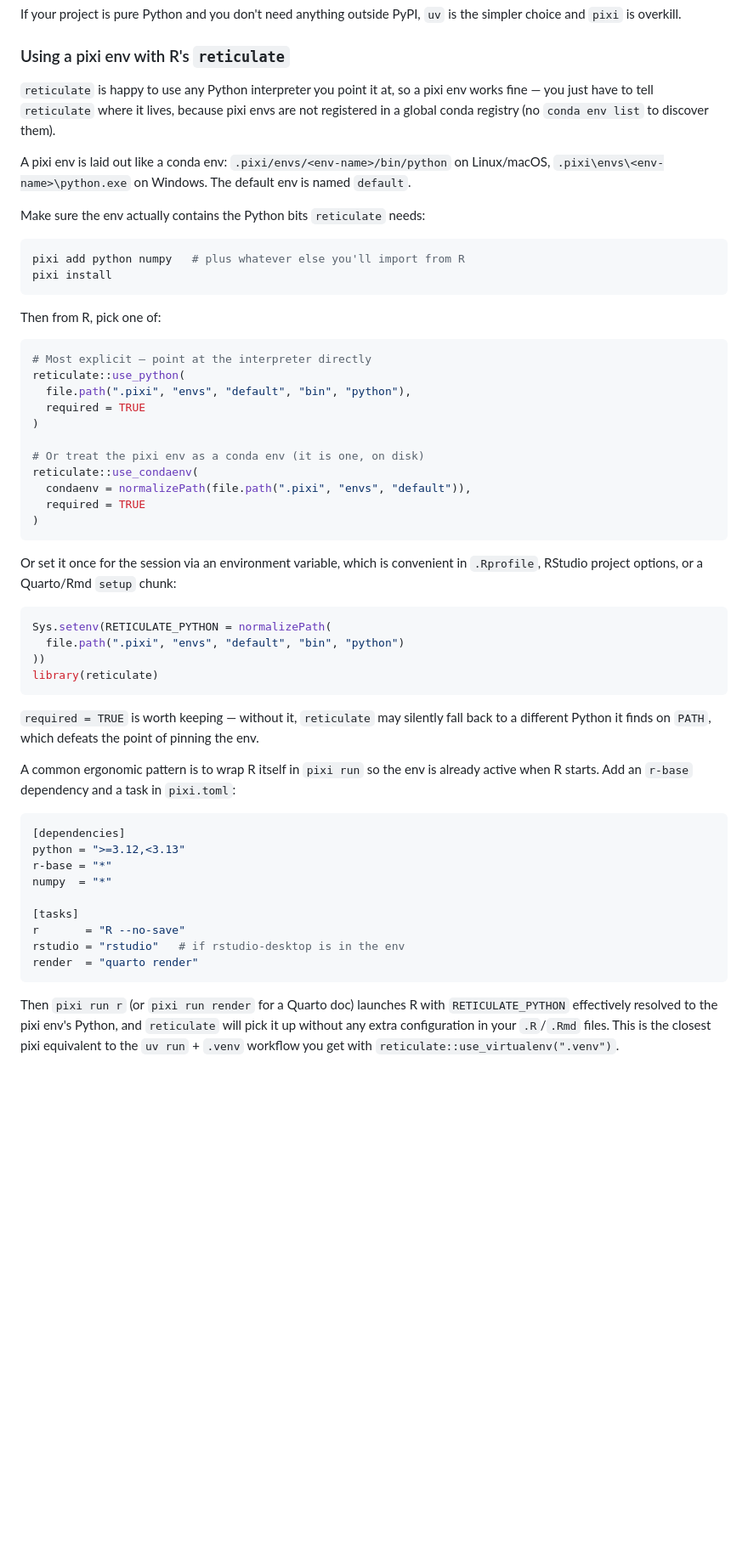
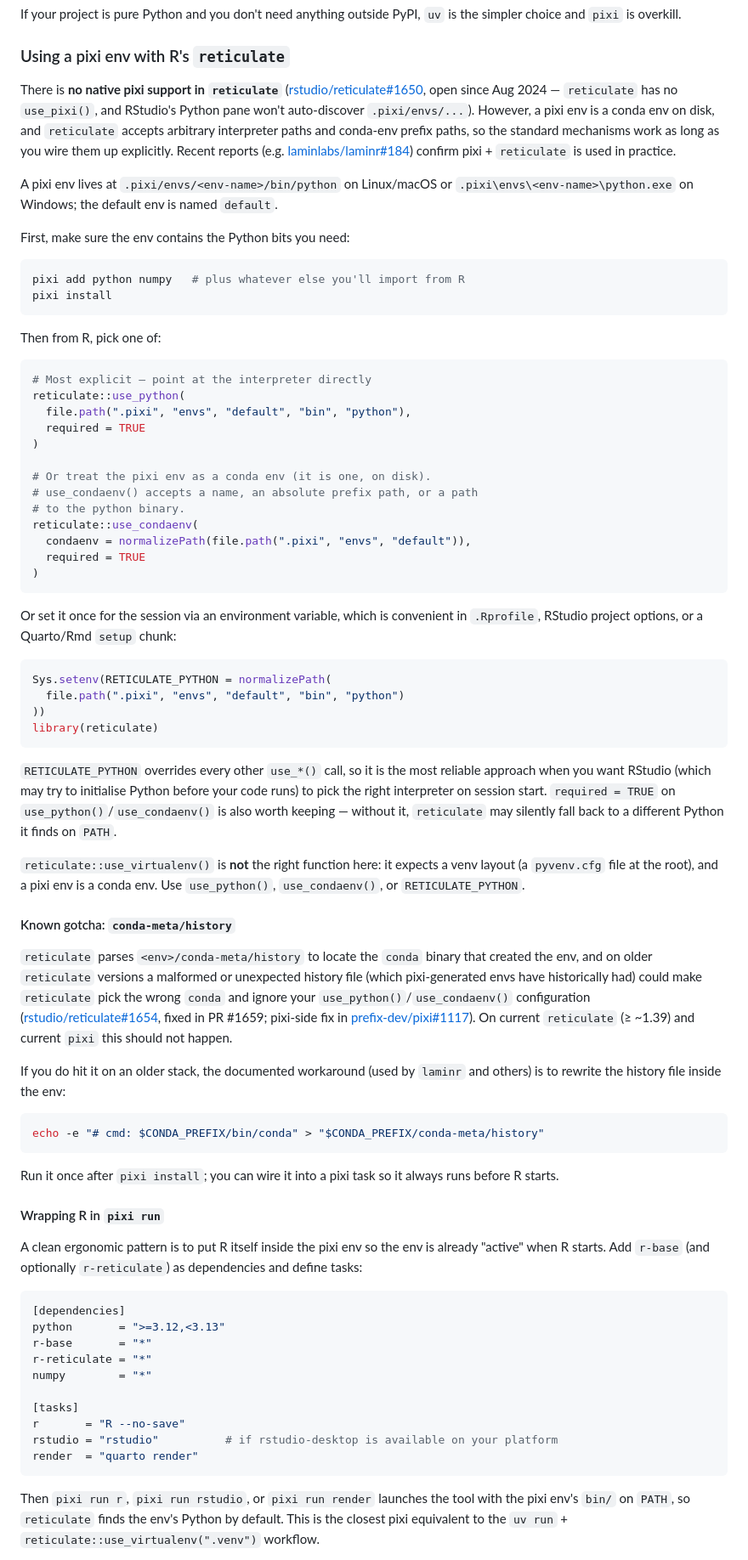
Before and after one commit to davetang/learning_python, a Markdown page: pixi.md, the part around one of its changes. Shown at 85% size. Rendered like a GitHub page; blank space fills up the shorter version.

Commit message:
Caveats when using pixi with reticulate

````diff
--- a/pixi.md
+++ b/pixi.md
@@ -139,11 +139,11 @@ If your project is pure Python and you don't need anything outside PyPI, `uv` is
 
 ### Using a pixi env with R's `reticulate`
 
-`reticulate` is happy to use any Python interpreter you point it at, so a pixi env works fine — you just have to tell `reticulate` where it lives, because pixi envs are not registered in a global conda registry (no `conda env list` to discover them).
+There is **no native pixi support in `reticulate`** ([rstudio/reticulate#1650](https://github.com/rstudio/reticulate/issues/1650), open since Aug 2024 — `reticulate` has no `use_pixi()`, and RStudio's Python pane won't auto-discover `.pixi/envs/...`). However, a pixi env is a conda env on disk, and `reticulate` accepts arbitrary interpreter paths and conda-env prefix paths, so the standard mechanisms work as long as you wire them up explicitly. Recent reports (e.g. [laminlabs/laminr#184](https://github.com/laminlabs/laminr/issues/184)) confirm pixi + `reticulate` is used in practice.
 
-A pixi env is laid out like a conda env: `.pixi/envs/<env-name>/bin/python` on Linux/macOS, `.pixi\envs\<env-name>\python.exe` on Windows. The default env is named `default`.
+A pixi env lives at `.pixi/envs/<env-name>/bin/python` on Linux/macOS or `.pixi\envs\<env-name>\python.exe` on Windows; the default env is named `default`.
 
-Make sure the env actually contains the Python bits `reticulate` needs:
+First, make sure the env contains the Python bits you need:
 
 ```console
 pixi add python numpy   # plus whatever else you'll import from R
@@ -159,7 +159,9 @@ reticulate::use_python(
   required = TRUE
 )
 
-# Or treat the pixi env as a conda env (it is one, on disk)
+# Or treat the pixi env as a conda env (it is one, on disk).
+# use_condaenv() accepts a name, an absolute prefix path, or a path
+# to the python binary.
 reticulate::use_condaenv(
   condaenv = normalizePath(file.path(".pixi", "envs", "default")),
   required = TRUE
@@ -175,21 +177,38 @@ Sys.setenv(RETICULATE_PYTHON = normalizePath(
 library(reticulate)
 ```
 
-`required = TRUE` is worth keeping — without it, `reticulate` may silently fall back to a different Python it finds on `PATH`, which defeats the point of pinning the env.
+`RETICULATE_PYTHON` overrides every other `use_*()` call, so it is the most reliable approach when you want RStudio (which may try to initialise Python before your code runs) to pick the right interpreter on session start. `required = TRUE` on `use_python()`/`use_condaenv()` is also worth keeping — without it, `reticulate` may silently fall back to a different Python it finds on `PATH`.
 
-A common ergonomic pattern is to wrap R itself in `pixi run` so the env is already active when R starts. Add an `r-base` dependency and a task in `pixi.toml`:
+`reticulate::use_virtualenv()` is **not** the right function here: it expects a venv layout (a `pyvenv.cfg` file at the root), and a pixi env is a conda env. Use `use_python()`, `use_condaenv()`, or `RETICULATE_PYTHON`.
+
+#### Known gotcha: `conda-meta/history`
+
+`reticulate` parses `<env>/conda-meta/history` to locate the `conda` binary that created the env, and on older `reticulate` versions a malformed or unexpected history file (which pixi-generated envs have historically had) could make `reticulate` pick the wrong `conda` and ignore your `use_python()`/`use_condaenv()` configuration ([rstudio/reticulate#1654](https://github.com/rstudio/reticulate/issues/1654), fixed in PR #1659; pixi-side fix in [prefix-dev/pixi#1117](https://github.com/prefix-dev/pixi/pull/1117)). On current `reticulate` (≥ ~1.39) and current `pixi` this should not happen.
+
+If you do hit it on an older stack, the documented workaround (used by `laminr` and others) is to rewrite the history file inside the env:
+
+```bash
+echo -e "# cmd: $CONDA_PREFIX/bin/conda" > "$CONDA_PREFIX/conda-meta/history"
+```
+
+Run it once after `pixi install`; you can wire it into a pixi task so it always runs before R starts.
+
+#### Wrapping R in `pixi run`
+
+A clean ergonomic pattern is to put R itself inside the pixi env so the env is already "active" when R starts. Add `r-base` (and optionally `r-reticulate`) as dependencies and define tasks:
 
 ```toml
 [dependencies]
-python = ">=3.12,<3.13"
-r-base = "*"
-numpy  = "*"
+python       = ">=3.12,<3.13"
+r-base       = "*"
+r-reticulate = "*"
+numpy        = "*"
 
 [tasks]
 r       = "R --no-save"
-rstudio = "rstudio"   # if rstudio-desktop is in the env
+rstudio = "rstudio"          # if rstudio-desktop is available on your platform
 render  = "quarto render"
 ```
 
-Then `pixi run r` (or `pixi run render` for a Quarto doc) launches R with `RETICULATE_PYTHON` effectively resolved to the pixi env's Python, and `reticulate` will pick it up without any extra configuration in your `.R`/`.Rmd` files. This is the closest pixi equivalent to the `uv run` + `.venv` workflow you get with `reticulate::use_virtualenv(".venv")`.
+Then `pixi run r`, `pixi run rstudio`, or `pixi run render` launches the tool with the pixi env's `bin/` on `PATH`, so `reticulate` finds the env's Python by default. This is the closest pixi equivalent to the `uv run` + `reticulate::use_virtualenv(".venv")` workflow.
 
````
Also changed, not shown: other parts of pixi.md (+1 -1 lines).
